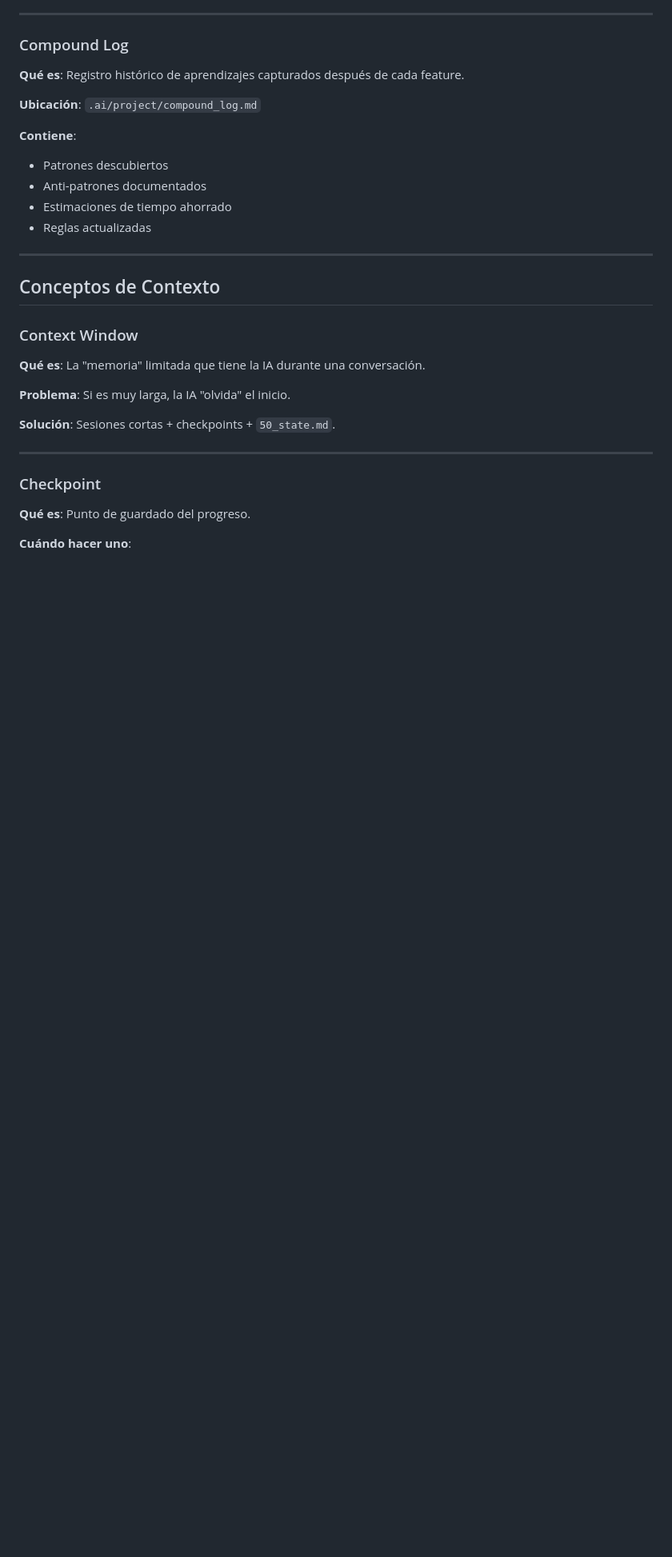
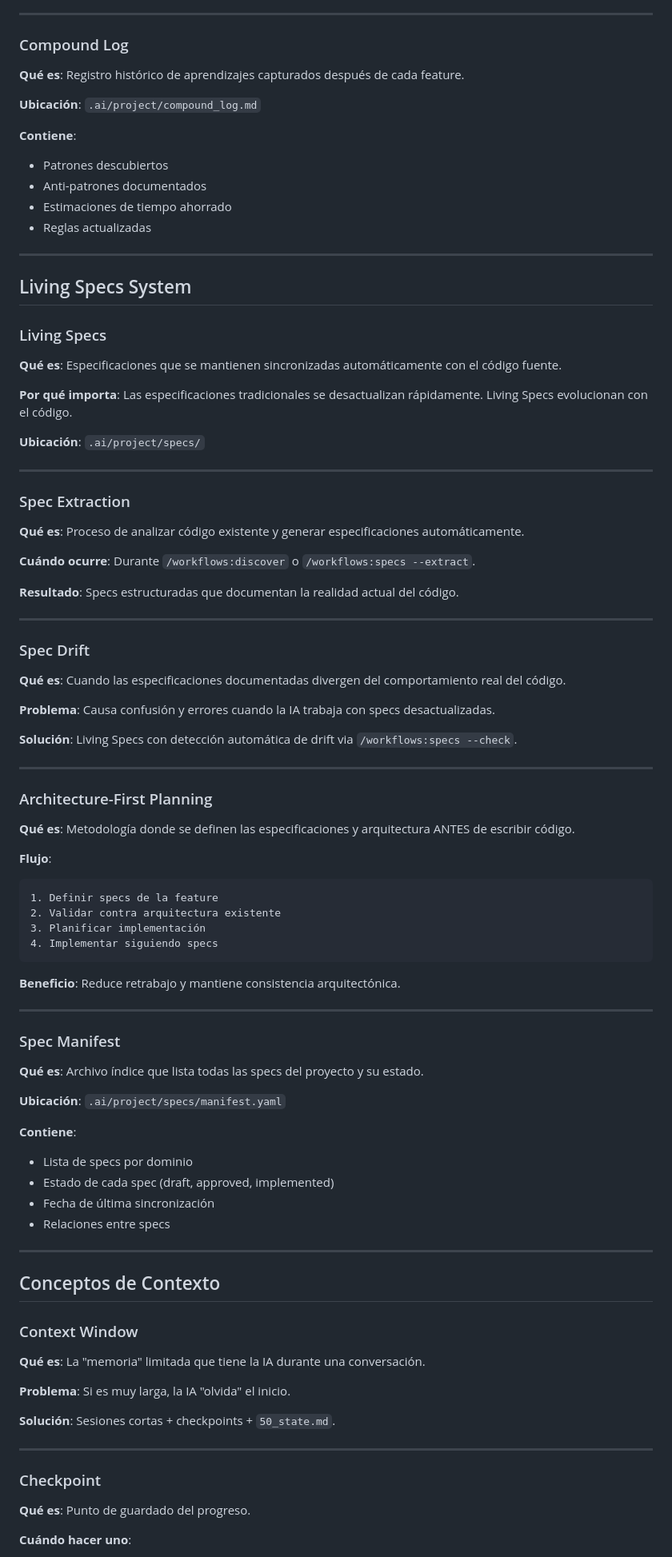
Before and after one commit to arazvan-ec/workflow, a Markdown page: GLOSSARY.md, the part around one of its changes. Shown at 80% size. GitHub-like rendering; blank space fills up the shorter version.

Commit message:
docs: Update documentation with Living Specs system
GLOSSARY.md:
- Add Living Specs System section
- Add terms: Living Specs, Spec Extraction, Spec Drift
- Add Architecture-First Planning concept
- Add /workflows:specs command description

INDEX.md:
- Add /workflows:specs to commands table
- Add Living Specs to recent updates
- Update repository structure with specs/

QUICKSTART.md:
- Mention that discover also extracts specs
- Add note about specs in the discover step
- Reference Living Specs documentation

https://claude.ai/code/session_015H7HVmNyJHyNszUzw2yzor

````diff
--- a/GLOSSARY.md
+++ b/GLOSSARY.md
@@ -256,6 +259,63 @@ Muestra el estado actual.
 
 ---
 
+## Living Specs System
+
+### Living Specs
+**Qué es**: Especificaciones que se mantienen sincronizadas automáticamente con el código fuente.
+
+**Por qué importa**: Las especificaciones tradicionales se desactualizan rápidamente. Living Specs evolucionan con el código.
+
+**Ubicación**: `.ai/project/specs/`
+
+---
+
+### Spec Extraction
+**Qué es**: Proceso de analizar código existente y generar especificaciones automáticamente.
+
+**Cuándo ocurre**: Durante `/workflows:discover` o `/workflows:specs --extract`.
+
+**Resultado**: Specs estructuradas que documentan la realidad actual del código.
+
+---
+
+### Spec Drift
+**Qué es**: Cuando las especificaciones documentadas divergen del comportamiento real del código.
+
+**Problema**: Causa confusión y errores cuando la IA trabaja con specs desactualizadas.
+
+**Solución**: Living Specs con detección automática de drift via `/workflows:specs --check`.
+
+---
+
+### Architecture-First Planning
+**Qué es**: Metodología donde se definen las especificaciones y arquitectura ANTES de escribir código.
+
+**Flujo**:
+```
+1. Definir specs de la feature
+2. Validar contra arquitectura existente
+3. Planificar implementación
+4. Implementar siguiendo specs
+```
+
+**Beneficio**: Reduce retrabajo y mantiene consistencia arquitectónica.
+
+---
+
+### Spec Manifest
+**Qué es**: Archivo índice que lista todas las specs del proyecto y su estado.
+
+**Ubicación**: `.ai/project/specs/manifest.yaml`
+
+**Contiene**:
+- Lista de specs por dominio
+- Estado de cada spec (draft, approved, implemented)
+- Fecha de última sincronización
+- Relaciones entre specs
+
+---
+
 ## Conceptos de Contexto
 
 ### Context Window
````
Also changed, not shown: other parts of GLOSSARY.md (+3 -0 lines), INDEX.md (+7 -0 lines), QUICKSTART.md (+4 -1 lines).
